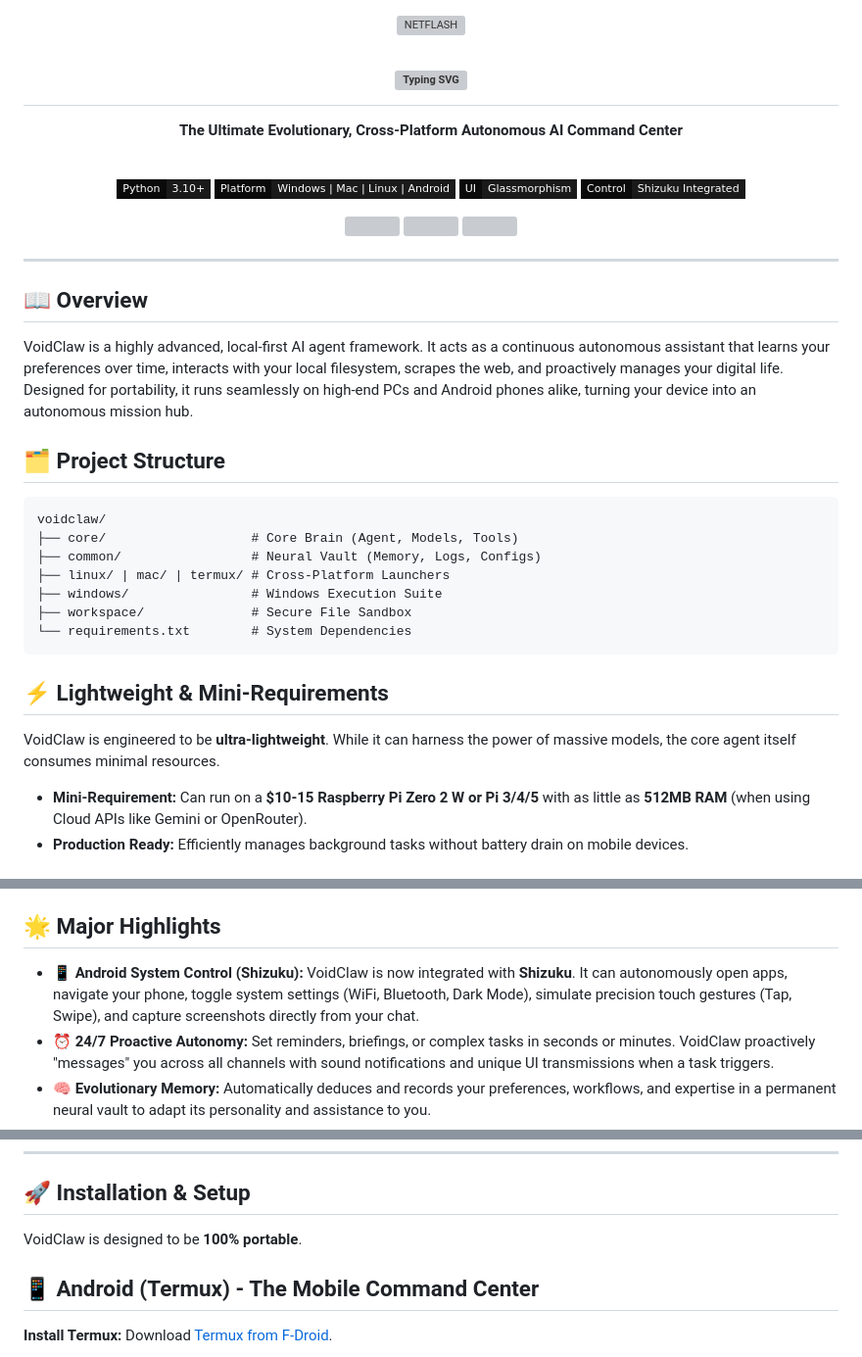
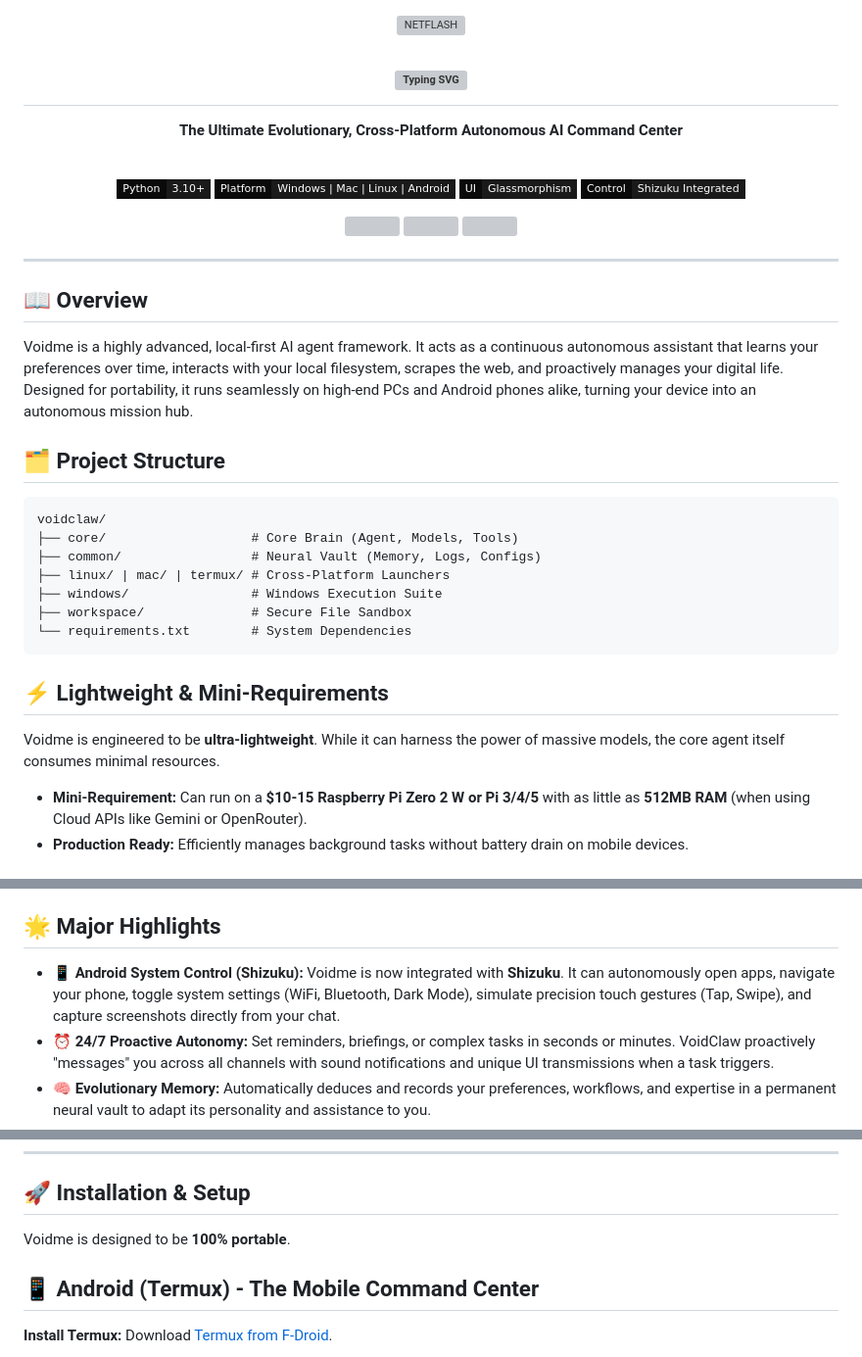
Before and after one commit to DIEUMAURICE/Voidme, a Markdown page: README.md, 3 parts joined by grey strips. Shown at 98% size. Rendered like a GitHub page; badges without logos; grey boxes are pictures that could not be loaded.

Commit message:
Rename VoidClaw to Voidme in README
Updated all instances of 'VoidClaw' to 'Voidme' in the README.

```diff
--- a/README.md
+++ b/README.md
@@ -38,7 +38,7 @@
 
 ## 📖 Overview
 
-VoidClaw is a highly advanced, local-first AI agent framework. It acts as a continuous autonomous assistant that learns your preferences over time, interacts with your local filesystem, scrapes the web, and proactively manages your digital life. Designed for portability, it runs seamlessly on high-end PCs and Android phones alike, turning your device into an autonomous mission hub.
+Voidme is a highly advanced, local-first AI agent framework. It acts as a continuous autonomous assistant that learns your preferences over time, interacts with your local filesystem, scrapes the web, and proactively manages your digital life. Designed for portability, it runs seamlessly on high-end PCs and Android phones alike, turning your device into an autonomous mission hub.
 
 ## 🗂️ Project Structure
 
@@ -54,7 +54,7 @@ voidclaw/
 
 ## ⚡ Lightweight & Mini-Requirements
 
-VoidClaw is engineered to be **ultra-lightweight**. While it can harness the power of massive models, the core agent itself consumes minimal resources.
+Voidme is engineered to be **ultra-lightweight**. While it can harness the power of massive models, the core agent itself consumes minimal resources.
 
 *   **Mini-Requirement:** Can run on a **$10-15 Raspberry Pi Zero 2 W or Pi 3/4/5** with as little as **512MB RAM** (when using Cloud APIs like Gemini or OpenRouter).
 *   **Production Ready:** Efficiently manages background tasks without battery drain on mobile devices.
@@ -77,7 +77,7 @@ VoidClaw is engineered to be **ultra-lightweight**. While it can harness the pow
 
 ## 🌟 Major Highlights
 
-*   **📱 Android System Control (Shizuku):** VoidClaw is now integrated with **Shizuku**. It can autonomously open apps, navigate your phone, toggle system settings (WiFi, Bluetooth, Dark Mode), simulate precision touch gestures (Tap, Swipe), and capture screenshots directly from your chat.
+*   **📱 Android System Control (Shizuku):** Voidme is now integrated with **Shizuku**. It can autonomously open apps, navigate your phone, toggle system settings (WiFi, Bluetooth, Dark Mode), simulate precision touch gestures (Tap, Swipe), and capture screenshots directly from your chat.
 *   **⏰ 24/7 Proactive Autonomy:** Set reminders, briefings, or complex tasks in seconds or minutes. VoidClaw proactively "messages" you across all channels with sound notifications and unique UI transmissions when a task triggers.
 *   **🧠 Evolutionary Memory:** Automatically deduces and records your preferences, workflows, and expertise in a permanent neural vault to adapt its personality and assistance to you.
 *   **🌐 Tri-Channel Interface:** Seamlessly switch between a premium **Glassmorphism Web UI**, remote control via **Telegram**, or a high-resolution **Terminal Dashboard**. All channels are synchronized in real-time.
@@ -106,7 +106,7 @@ VoidClaw is engineered to be **ultra-lightweight**. While it can harness the pow
 
 ## 🚀 Installation & Setup
 
-VoidClaw is designed to be **100% portable**.
+Voidme is designed to be **100% portable**.
 
 ## 📱 Android (Termux) - The Mobile Command Center
 
```
Also changed, not shown: other parts of README.md (+2 -2 lines).
